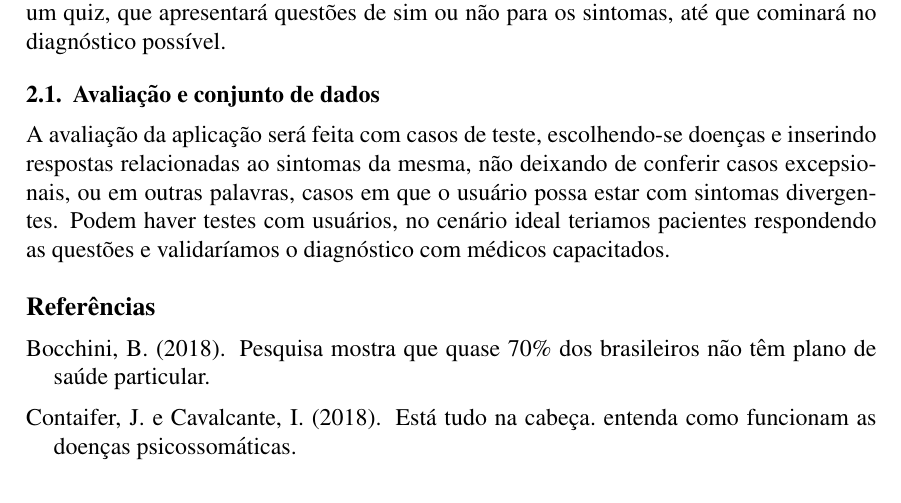
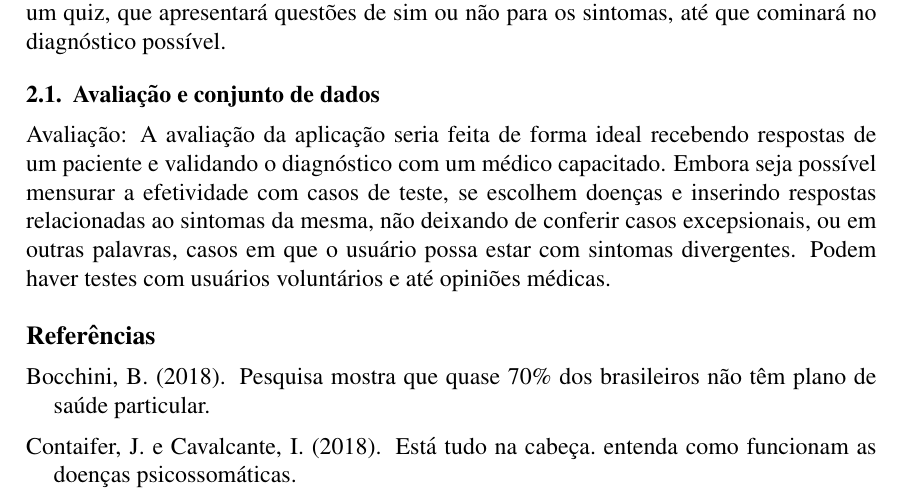
Before and after one commit to HeckRodSav/PW-projeto, a LaTeX document (relatorio/sbc-template.tex, which reads relatorio/capitulos/avaliacao.tex): part of page 2 of 2, cut so that both start at the same text. Compiled offline with pdfLaTeX.

Commit message:
texto reestruturado

```diff
--- a/relatorio/capitulos/avaliacao.tex
+++ b/relatorio/capitulos/avaliacao.tex
@@ -1,4 +1,4 @@
 \subsection{Avaliação e conjunto de dados}
 
-A avaliação da aplicação será feita com casos de teste, escolhendo-se doenças e inserindo respostas relacionadas ao sintomas da mesma, não deixando de conferir casos excepsionais, ou  em outras palavras, casos em que o usuário possa estar com sintomas divergentes.
-Podem haver testes com usuários, no cenário ideal teriamos pacientes respondendo as questões e validaríamos o diagnóstico com médicos capacitados.
+Avaliação: A avaliação da aplicação seria feita de forma ideal recebendo respostas de um paciente e validando o diagnóstico com um médico capacitado. Embora seja possível mensurar a efetividade com casos de teste, se escolhem doenças e inserindo respostas relacionadas ao sintomas da mesma, não deixando de conferir casos excepsionais, ou  em outras palavras, casos em que o usuário possa estar com sintomas divergentes.
+Podem haver testes com usuários voluntários e até opiniões médicas.
```
